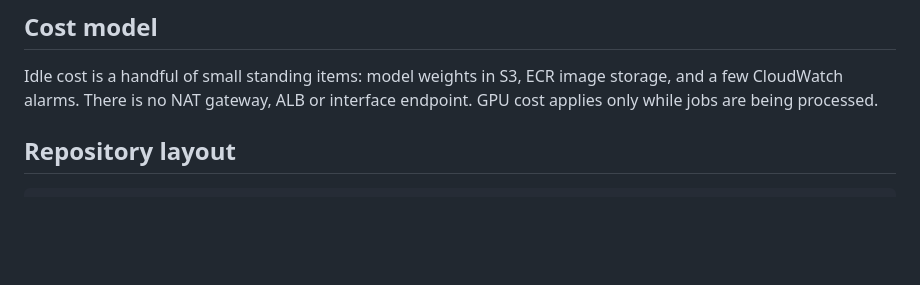
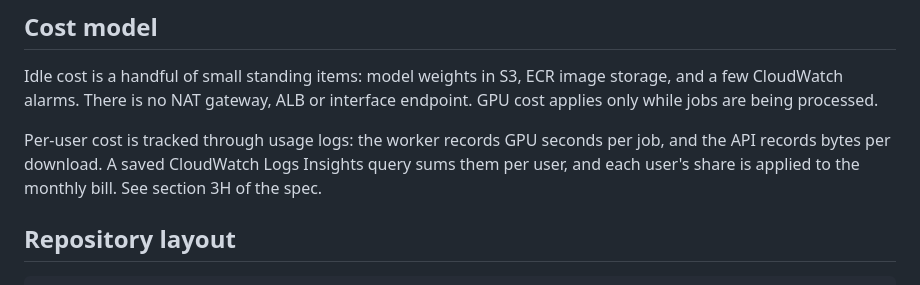
Before and after one commit to avakado0/ai-video-gen-aws, a Markdown page: README.md, the part around the change. Rendered like a GitHub page; blank space fills up the shorter version.

Commit message:
Mention per-user cost tracking in README cost model

```diff
--- a/README.md
+++ b/README.md
@@ -44,6 +44,8 @@ These are the tradeoffs the design is built around.
 
 Idle cost is a handful of small standing items: model weights in S3, ECR image storage, and a few CloudWatch alarms. There is no NAT gateway, ALB or interface endpoint. GPU cost applies only while jobs are being processed.
 
+Per-user cost is tracked through usage logs: the worker records GPU seconds per job, and the API records bytes per download. A saved CloudWatch Logs Insights query sums them per user, and each user's share is applied to the monthly bill. See section 3H of the spec.
+
 <!-- TODO: add measured numbers once deployed: idle $/month, $/clip, cold-start time. -->
 
 ## Repository layout
```
